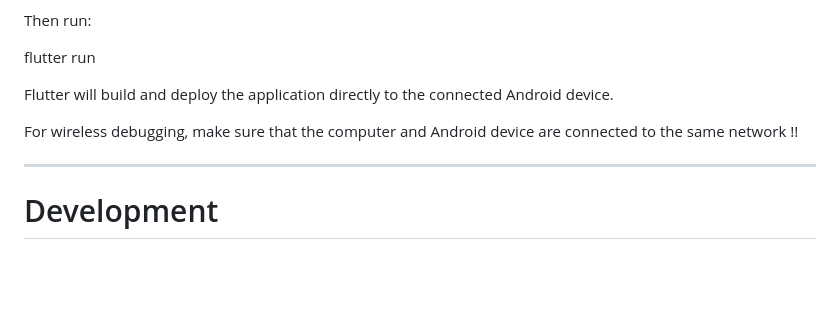
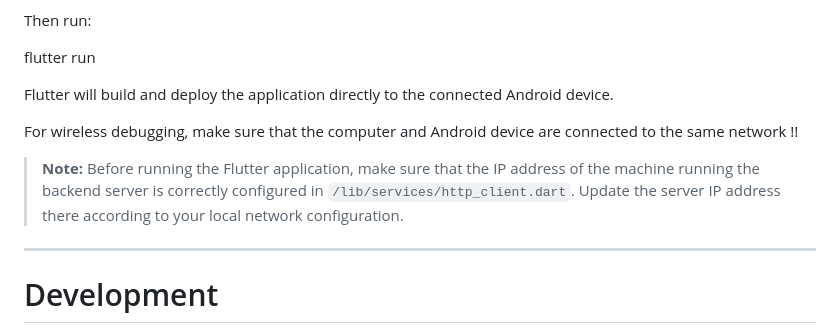
Before and after one commit to Khalil-EN/Tsafira, a Markdown page: README.md, the part around the change. Rendered like a GitHub page; blank space fills up the shorter version.

```diff
--- a/README.md
+++ b/README.md
@@ -1179,6 +1179,9 @@ Flutter will build and deploy the application directly to the connected Android
 
 For wireless debugging, make sure that the computer and Android device are connected to the same network !!
 
+> **Note:** Before running the Flutter application, make sure that the IP address of the machine running the backend server is correctly configured in `/lib/services/http_client.dart`. Update the server IP address there according to your local network configuration.
+
+
 ---
 
 # Development
```
